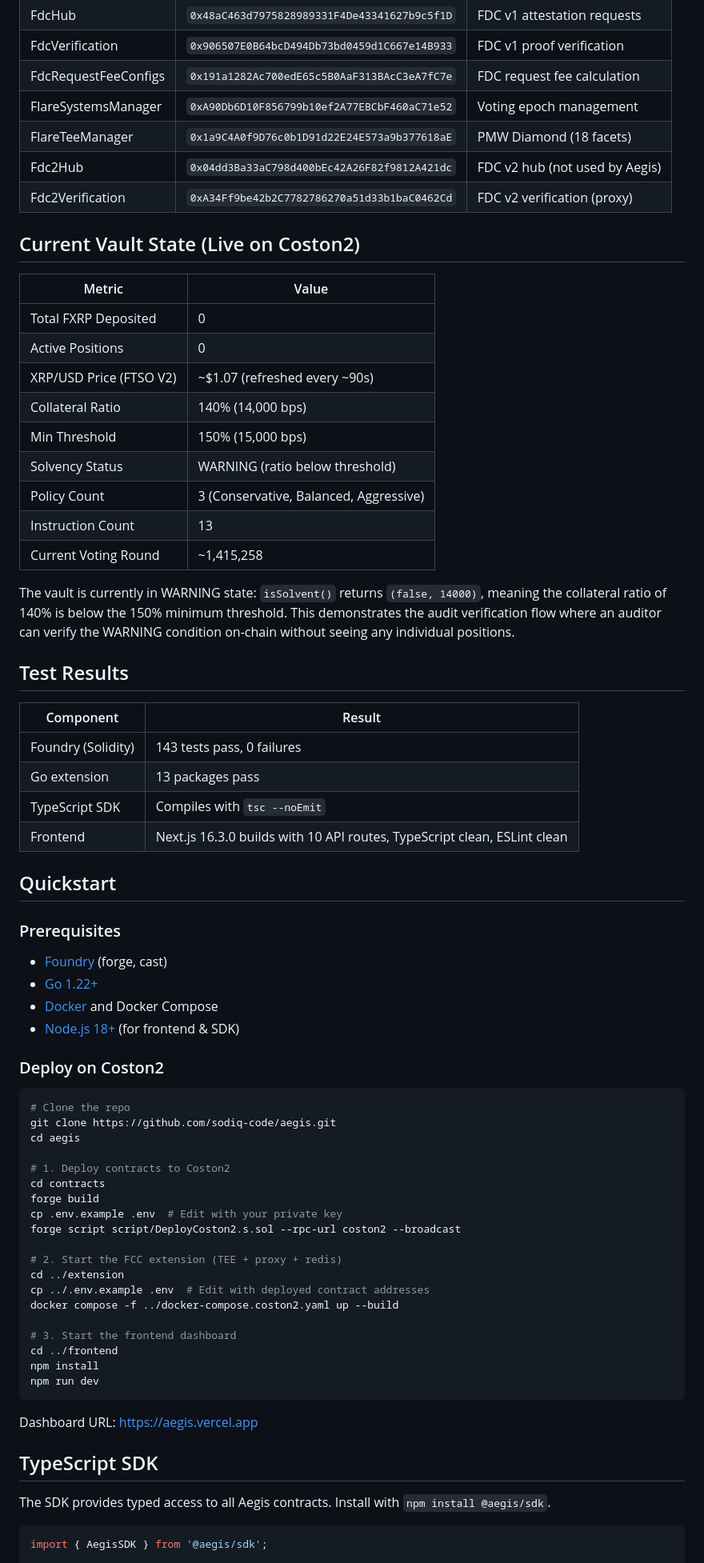
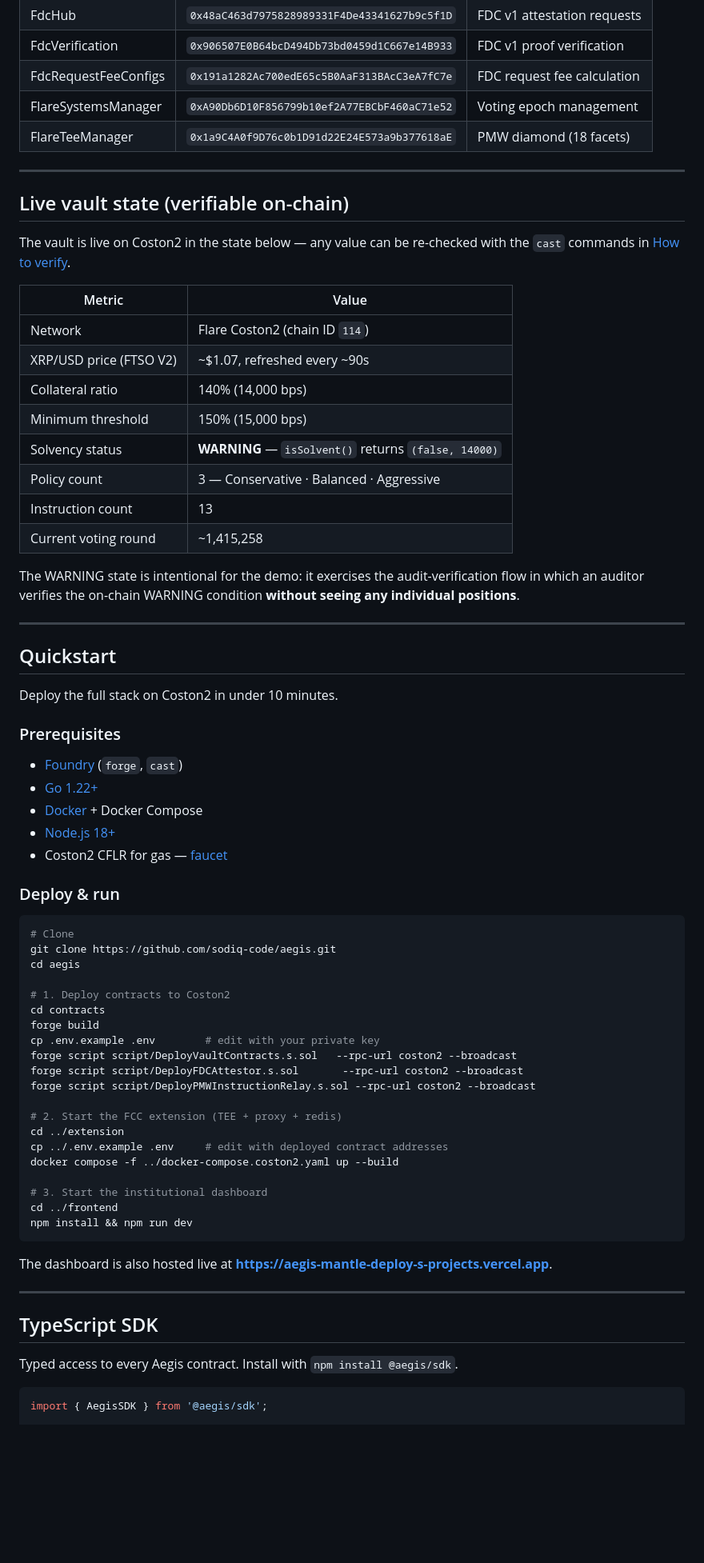
Before and after one commit to sodiq-code/aegis, a Markdown page: README.md, the part around one of its changes. Shown at 80% size. GitHub-like rendering; blank space fills up the shorter version.

````diff
--- a/README.md
+++ b/README.md
@@ -75,73 +131,73 @@ Aegis is structured as a five-layer system:
 | FdcVerification | `0x906507E0B64bcD494Db73bd0459d1C667e14B933` | FDC v1 proof verification |
 | FdcRequestFeeConfigs | `0x191a1282Ac700edE65c5B0AaF313BAcC3eA7fC7e` | FDC request fee calculation |
 | FlareSystemsManager | `0xA90Db6D10F856799b10ef2A77EBCbF460aC71e52` | Voting epoch management |
-| FlareTeeManager | `0x1a9C4A0f9D76c0b1D91d22E24E573a9b377618aE` | PMW Diamond (18 facets) |
-| Fdc2Hub | `0x04dd3Ba33aC798d400bEc42A26F82f9812A421dc` | FDC v2 hub (not used by Aegis) |
-| Fdc2Verification | `0xA34Ff9be42b2C7782786270a51d33b1baC0462Cd` | FDC v2 verification (proxy) |
+| FlareTeeManager | `0x1a9C4A0f9D76c0b1D91d22E24E573a9b377618aE` | PMW diamond (18 facets) |
 
-## Current Vault State (Live on Coston2)
+---
+
+## Live vault state (verifiable on-chain)
+
+The vault is live on Coston2 in the state below — any value can be re-checked with the `cast` commands in [How to verify](#how-to-verify).
 
 | Metric | Value |
 |---|---|
-| Total FXRP Deposited | 0 |
-| Active Positions | 0 |
-| XRP/USD Price (FTSO V2) | ~$1.07 (refreshed every ~90s) |
-| Collateral Ratio | 140% (14,000 bps) |
-| Min Threshold | 150% (15,000 bps) |
-| Solvency Status | WARNING (ratio below threshold) |
-| Policy Count | 3 (Conservative, Balanced, Aggressive) |
-| Instruction Count | 13 |
-| Current Voting Round | ~1,415,258 |
+| Network | Flare Coston2 (chain ID `114`) |
+| XRP/USD price (FTSO V2) | ~$1.07, refreshed every ~90s |
+| Collateral ratio | 140% (14,000 bps) |
+| Minimum threshold | 150% (15,000 bps) |
+| Solvency status | **WARNING** — `isSolvent()` returns `(false, 14000)` |
+| Policy count | 3 — Conservative · Balanced · Aggressive |
+| Instruction count | 13 |
+| Current voting round | ~1,415,258 |
 
-The vault is currently in WARNING state: `isSolvent()` returns `(false, 14000)`, meaning the collateral ratio of 140% is below the 150% minimum threshold. This demonstrates the audit verification flow where an auditor can verify the WARNING condition on-chain without seeing any individual positions.
+The WARNING state is intentional for the demo: it exercises the audit-verification flow in which an auditor verifies the on-chain WARNING condition **without seeing any individual positions**.
 
-## Test Results
-
-| Component | Result |
-|---|---|
-| Foundry (Solidity) | 143 tests pass, 0 failures |
-| Go extension | 13 packages pass |
-| TypeScript SDK | Compiles with `tsc --noEmit` |
-| Frontend | Next.js 16.3.0 builds with 10 API routes, TypeScript clean, ESLint clean |
+---
 
 ## Quickstart
 
+Deploy the full stack on Coston2 in under 10 minutes.
+
 ### Prerequisites
 
-- [Foundry](https://book.getfoundry.sh/) (forge, cast)
+- [Foundry](https://book.getfoundry.sh/) (`forge`, `cast`)
 - [Go 1.22+](https://go.dev/dl/)
-- [Docker](https://docs.docker.com/get-docker/) and Docker Compose
-- [Node.js 18+](https://nodejs.org/) (for frontend & SDK)
+- [Docker](https://docs.docker.com/get-docker/) + Docker Compose
+- [Node.js 18+](https://nodejs.org/)
+- Coston2 CFLR for gas — [faucet](https://coston2-faucet.towolabs.com/)
 
-### Deploy on Coston2
+### Deploy & run
 
 ```bash
-# Clone the repo
+# Clone
 git clone https://github.com/sodiq-code/aegis.git
 cd aegis
 
 # 1. Deploy contracts to Coston2
 cd contracts
 forge build
-cp .env.example .env  # Edit with your private key
-forge script script/DeployCoston2.s.sol --rpc-url coston2 --broadcast
+cp .env.example .env        # edit with your private key
+forge script script/DeployVaultContracts.s.sol   --rpc-url coston2 --broadcast
+forge script script/DeployFDCAttestor.s.sol       --rpc-url coston2 --broadcast
+forge script script/DeployPMWInstructionRelay.s.sol --rpc-url coston2 --broadcast
 
 # 2. Start the FCC extension (TEE + proxy + redis)
 cd ../extension
-cp ../.env.example .env  # Edit with deployed contract addresses
+cp ../.env.example .env     # edit with deployed contract addresses
 docker compose -f ../docker-compose.coston2.yaml up --build
 
-# 3. Start the frontend dashboard
+# 3. Start the institutional dashboard
 cd ../frontend
-npm install
-npm run dev
+npm install && npm run dev
 ```
 
-Dashboard URL: https://aegis.vercel.app
+The dashboard is also hosted live at **https://aegis-mantle-deploy-s-projects.vercel.app**.
+
+---
 
 ## TypeScript SDK
 
-The SDK provides typed access to all Aegis contracts. Install with `npm install @aegis/sdk`.
+Typed access to every Aegis contract. Install with `npm install @aegis/sdk`.
 
 ```typescript
 import { AegisSDK } from '@aegis/sdk';
````
Also changed, not shown: other parts of README.md (+203 -162 lines).
